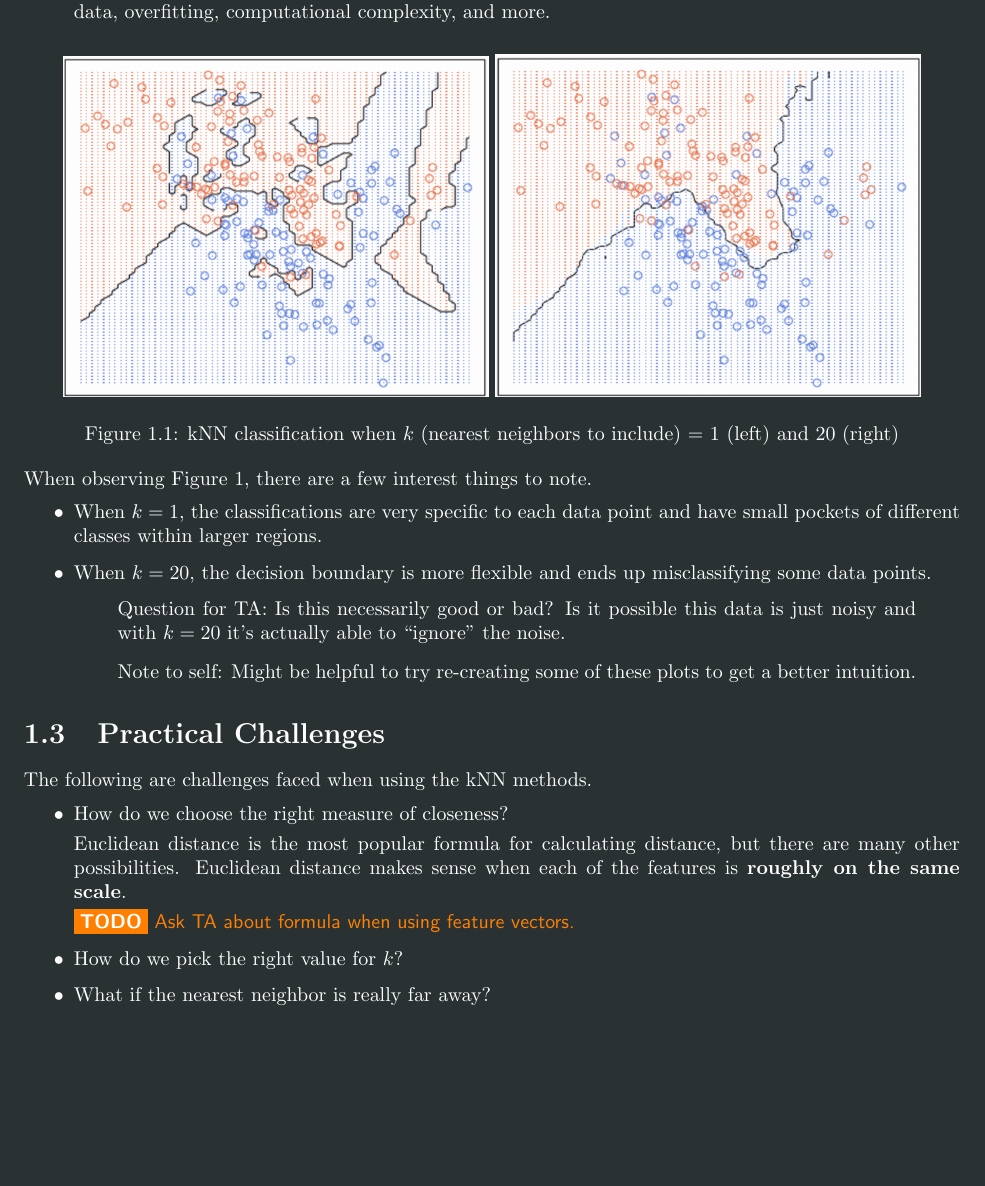
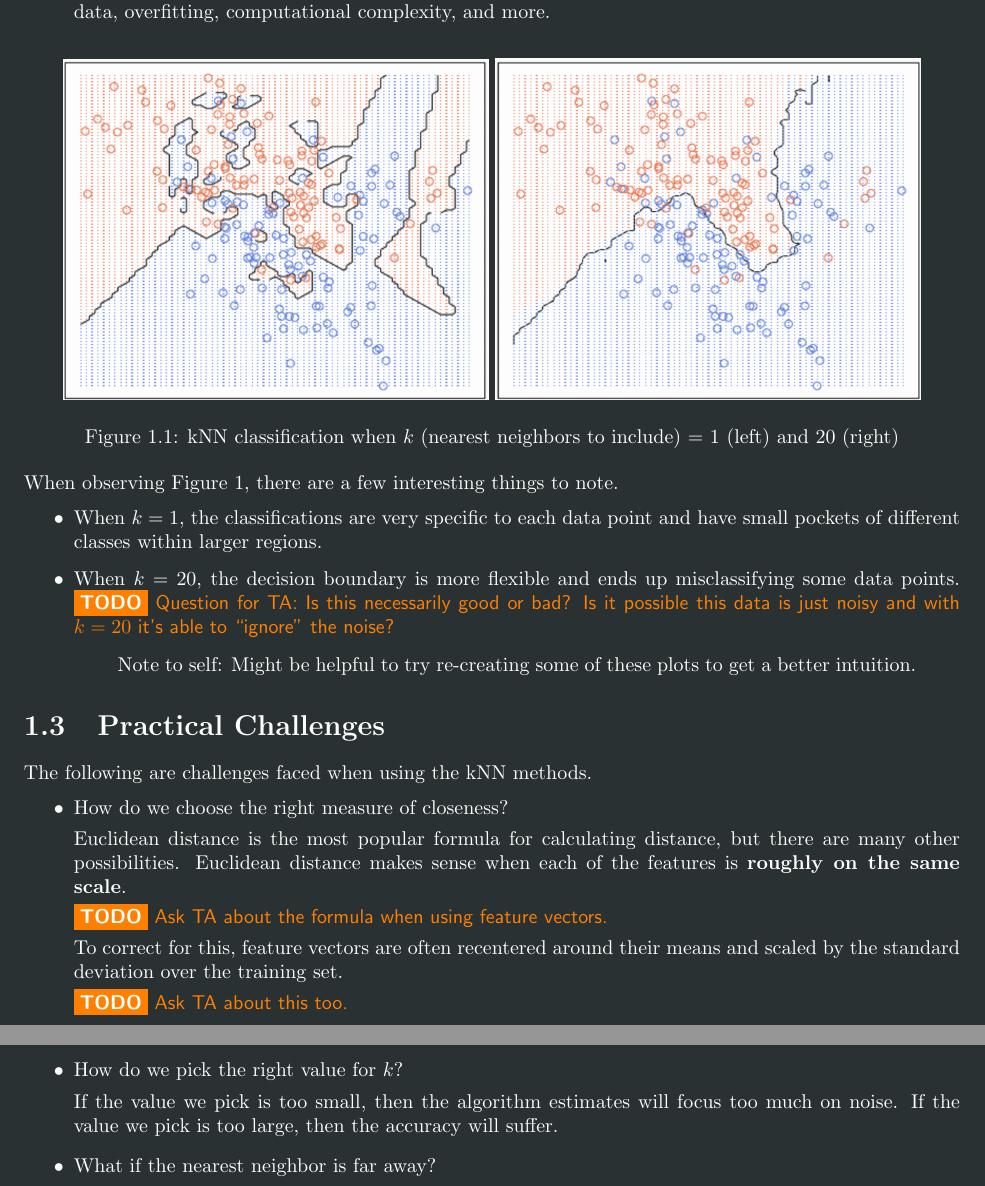
Before and after one commit to arugyani/cs4375, a LaTeX document (knn/latex/Nearest Neighbor Methods.tex): part of page 4 of 4 before the commit and two parts of pages 4 and 5 of 5 after it, the two joined at a grey line, cut so that both start at the same text, the shorter picture padded with empty space. Compiled offline with pdfLaTeX.

Commit message:
more changes to knn

```diff
--- a/knn/latex/Nearest Neighbor Methods.tex
+++ b/knn/latex/Nearest Neighbor Methods.tex
@@ -89,16 +89,16 @@ Nearest neighbor methods apply to data sets with points in \(\mathds{R}^d\).
     \includegraphics[width=7.5cm]{20nn.png}
     \caption{kNN classification when \(k\) (nearest neighbors to include) = 1 (left) and 20 (right)}
   \end{figure}
-  When observing Figure 1, there are a few interest things to note.
+  When observing Figure 1, there are a few interesting things to note.
   \begin{itemize}
     \item When \(k = 1\), the classifications are very specific to each data point
     and have small pockets of different classes within larger regions.
     \item When \(k = 20\), the decision boundary is more flexible and ends up misclassifying
     some data points.
-    \begin{quote}
+    \todo{
       Question for TA: Is this necessarily good or bad? Is it possible this data
-      is just noisy and with \(k = 20\) it's actually able to ``ignore'' the noise.
-    \end{quote}
+      is just noisy and with \(k = 20\) it's able to ``ignore'' the noise?
+    }
     \begin{quote}
       Note to self: Might be helpful to try re-creating some of these plots to get a
       better intuition.
@@ -114,10 +114,18 @@ The following are challenges faced when using the kNN methods.
   there are many other possibilities. Euclidean distance makes sense
   when each of the features is \textbf{roughly on the same scale}.
 
-  \todo{Ask TA about formula when using feature vectors.}
+  \todo{Ask TA about the formula when using feature vectors.}
+
+  To correct for this, feature vectors are often recentered around their means
+  and scaled by the standard deviation over the training set.
+
+  \todo{Ask TA about this too.}
 
   \item How do we pick the right value for \(k\)?
-  \item What if the nearest neighbor is really far away?
+
+  If the value we pick is too small, then the algorithm estimates will focus
+  too much on noise. If the value we pick is too large, then the accuracy will suffer.
+
+  \item What if the nearest neighbor is far away?
 \end{itemize}
-
 \end{document}
```
Also changed, not shown: knn/latex/Nearest Neighbor Methods.pdf, knn/latex/Nearest Neighbor Methods.tex (10 more changed lines), 4 other files.
